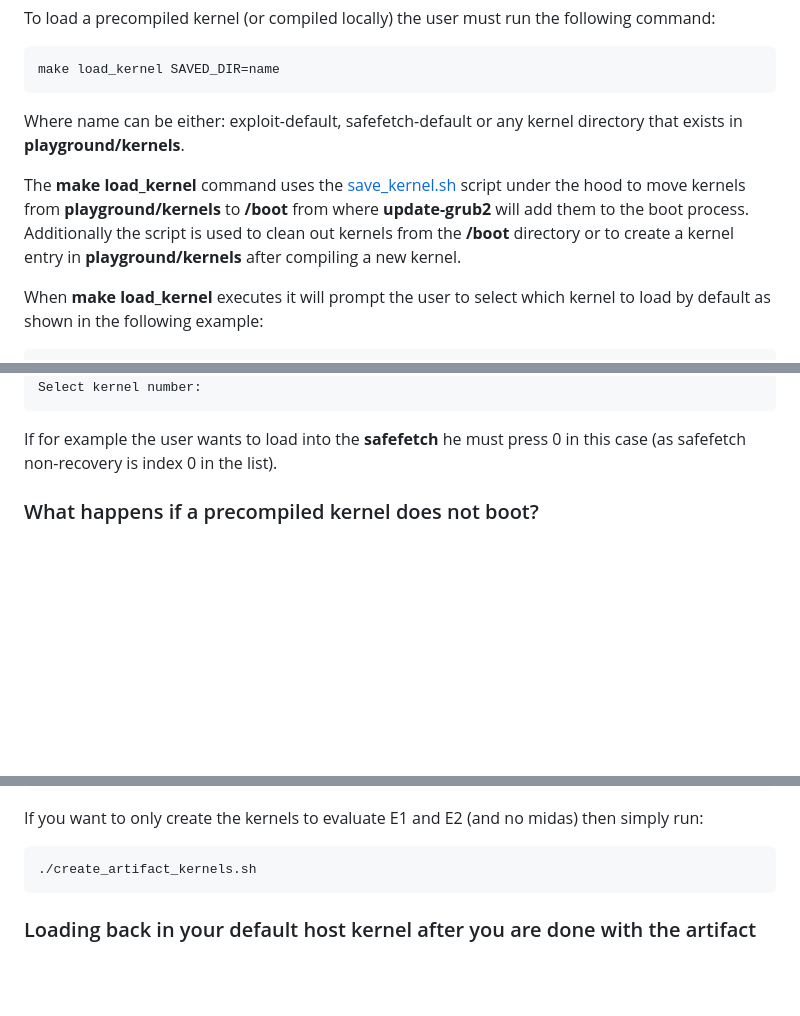
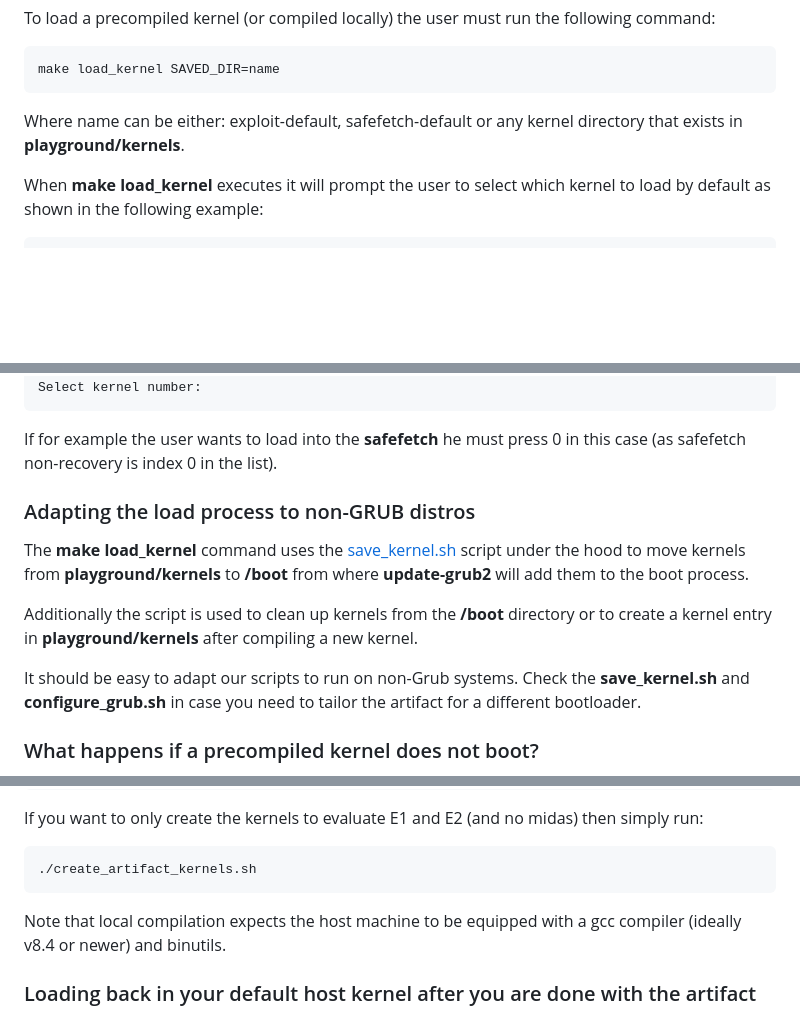
Before and after one commit to vusec/safefetch-ae, a Markdown page: README.md, 3 parts joined by grey strips. GitHub-like rendering; blank space fills up the shorter version.

````diff
--- a/README.md
+++ b/README.md
@@ -36,9 +36,6 @@ make load_kernel SAVED_DIR=name
 ```
 Where name can be either: exploit-default, safefetch-default or any kernel directory that exists in **playground/kernels**.
 
-The **make load_kernel** command uses the [save_kernel.sh](save_kernel.sh) script under the hood to move kernels from **playground/kernels** to **/boot** from where **update-grub2** will add them to the boot process.
-Additionally the script is used to clean out kernels from the **/boot** directory or to create a kernel entry in **playground/kernels** after compiling a new kernel.
-
 When **make load_kernel** executes it will prompt the user to select which kernel to load by default as shown in the following example:
 
 ```bat
@@ -58,6 +55,14 @@ Select kernel number:
 ```
 If for example the user wants to load into the **safefetch** he must press 0 in this case (as safefetch non-recovery is
 index 0 in the list).
+
+  ### Adapting the load process to non-GRUB distros
+
+  The **make load_kernel** command uses the [save_kernel.sh](save_kernel.sh) script under the hood to move kernels from **playground/kernels** to **/boot** from where **update-grub2** will add them to the boot process.
+
+  Additionally the script is used to clean up kernels from the **/boot** directory or to create a kernel entry in **playground/kernels** after compiling a new kernel.
+
+  It should be easy to adapt our scripts to run on non-Grub systems. Check the **save_kernel.sh** and **configure_grub.sh** in case you need to tailor the artifact for a different bootloader.
 
   ### What happens if a precompiled kernel does not boot?
 
@@ -82,6 +87,7 @@ index 0 in the list).
    ```bat
    ./create_artifact_kernels.sh
    ```
+   Note that local compilation expects the host machine to be equipped with a gcc compiler (ideally v8.4 or newer) and binutils.
 
    ### Loading back in your default host kernel after you are done with the artifact
 
````
